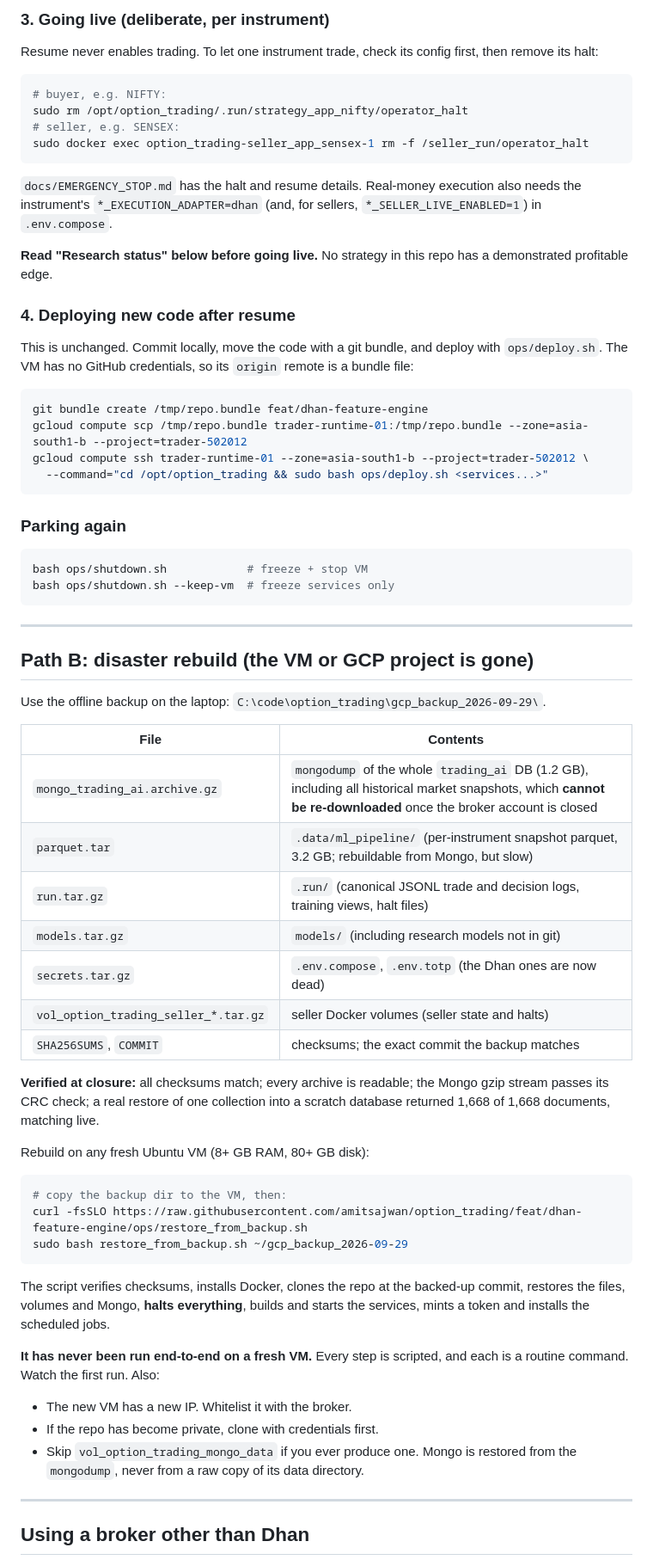
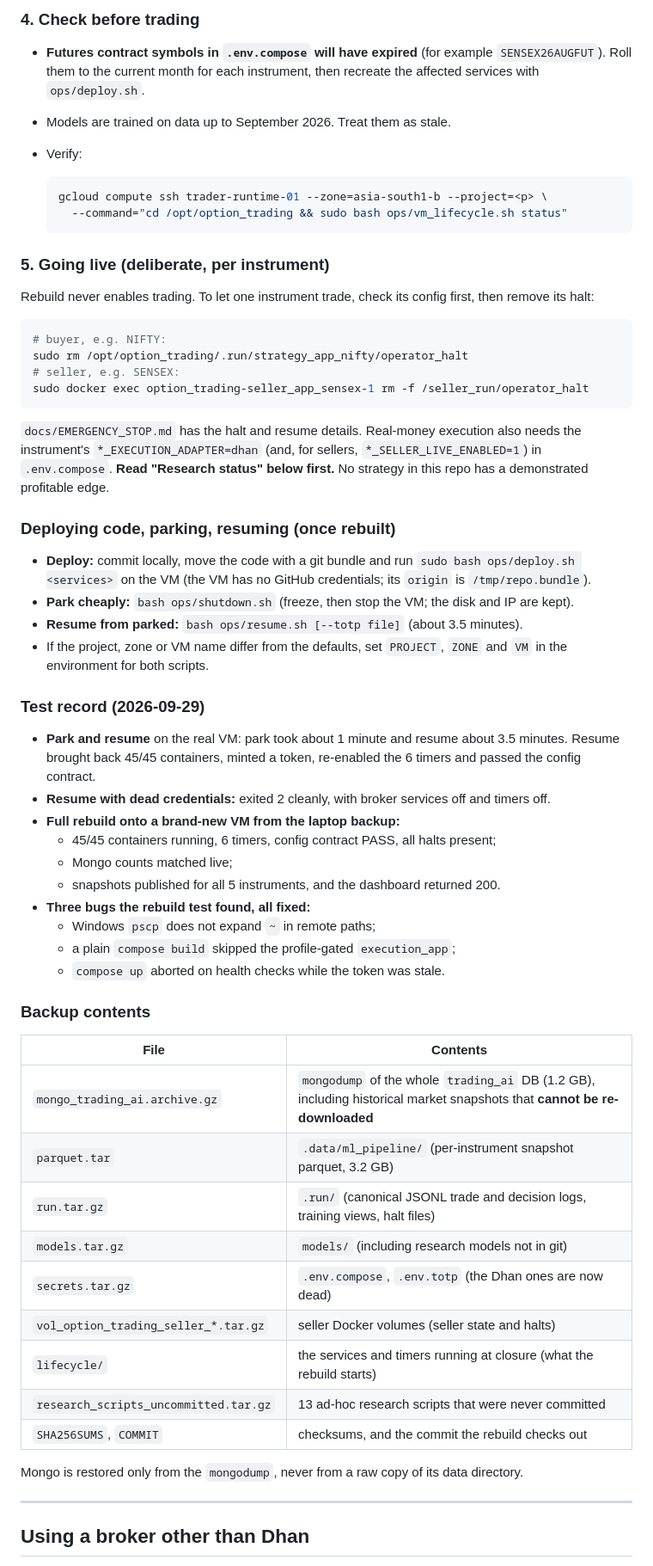
Before and after one commit to amitsajwan/option_trading, a Markdown page: docs/RESUME.md, the part around one of its changes. Shown at 86% size. Drawn GitHub-style.

````diff
--- a/docs/RESUME.md
+++ b/docs/RESUME.md
@@ -83,7 +83,20 @@ gcloud compute ssh trader-runtime-01 --zone=asia-south1-b --project=trader-50201
 
-### 3. Going live (deliberate, per instrument)
+### 4. Check before trading
 
-Resume never enables trading. To let one instrument trade, check its config first, then
+- **Futures contract symbols in `.env.compose` will have expired** (for example
+  `SENSEX26AUGFUT`). Roll them to the current month for each instrument, then
+  recreate the affected services with `ops/deploy.sh`.
+- Models are trained on data up to September 2026. Treat them as stale.
+- Verify:
+
+  ```bash
+  gcloud compute ssh trader-runtime-01 --zone=asia-south1-b --project=<p> \
+    --command="cd /opt/option_trading && sudo bash ops/vm_lifecycle.sh status"
+  ```
+
+### 5. Going live (deliberate, per instrument)
+
+Rebuild never enables trading. To let one instrument trade, check its config first, then
 remove its halt:
 
 ```bash
@@ -95,70 +108,48 @@ sudo docker exec option_trading-seller_app_sensex-1 rm -f /seller_run/operator_h
 
 `docs/EMERGENCY_STOP.md` has the halt and resume details. Real-money execution also needs
 the instrument's `*_EXECUTION_ADAPTER=dhan` (and, for sellers, `*_SELLER_LIVE_ENABLED=1`)
-in `.env.compose`.
+in `.env.compose`. **Read "Research status" below first.** No strategy in this repo has
+a demonstrated profitable edge.
 
-**Read "Research status" below before going live.** No strategy in this repo has a
-demonstrated profitable edge.
+### Deploying code, parking, resuming (once rebuilt)
 
-### 4. Deploying new code after resume
+- **Deploy:** commit locally, move the code with a git bundle and run `sudo bash ops/deploy.sh <services>`
+  on the VM (the VM has no GitHub credentials; its `origin` is `/tmp/repo.bundle`).
+- **Park cheaply:** `bash ops/shutdown.sh` (freeze, then stop the VM; the disk and IP are kept).
+- **Resume from parked:** `bash ops/resume.sh [--totp file]` (about 3.5 minutes).
+- If the project, zone or VM name differ from the defaults, set `PROJECT`, `ZONE` and
+  `VM` in the environment for both scripts.
 
-This is unchanged. Commit locally, move the code with a git bundle, and deploy with
-`ops/deploy.sh`. The VM has no GitHub credentials, so its `origin` remote is a bundle
-file:
+### Test record (2026-09-29)
 
-```bash
-git bundle create /tmp/repo.bundle feat/dhan-feature-engine
-gcloud compute scp /tmp/repo.bundle trader-runtime-01:/tmp/repo.bundle --zone=asia-south1-b --project=trader-502012
-gcloud compute ssh trader-runtime-01 --zone=asia-south1-b --project=trader-502012 \
-  --command="cd /opt/option_trading && sudo bash ops/deploy.sh <services...>"
-```
+- **Park and resume** on the real VM: park took about 1 minute and resume about
+  3.5 minutes. Resume brought back 45/45 containers, minted a token, re-enabled the
+  6 timers and passed the config contract.
+- **Resume with dead credentials:** exited 2 cleanly, with broker services off and timers off.
+- **Full rebuild onto a brand-new VM from the laptop backup:**
+  - 45/45 containers running, 6 timers, config contract PASS, all halts present;
+  - Mongo counts matched live;
+  - snapshots published for all 5 instruments, and the dashboard returned 200.
+- **Three bugs the rebuild test found, all fixed:**
+  - Windows `pscp` does not expand `~` in remote paths;
+  - a plain `compose build` skipped the profile-gated `execution_app`;
+  - `compose up` aborted on health checks while the token was stale.
 
-### Parking again
-
-```bash
-bash ops/shutdown.sh            # freeze + stop VM
-bash ops/shutdown.sh --keep-vm  # freeze services only
-```
-
----
-
-## Path B: disaster rebuild (the VM or GCP project is gone)
-
-Use the offline backup on the laptop: `C:\code\option_trading\gcp_backup_2026-09-29\`.
+### Backup contents
 
 | File | Contents |
 |---|---|
-| `mongo_trading_ai.archive.gz` | `mongodump` of the whole `trading_ai` DB (1.2 GB), including all historical market snapshots, which **cannot be re-downloaded** once the broker account is closed |
-| `parquet.tar` | `.data/ml_pipeline/` (per-instrument snapshot parquet, 3.2 GB; rebuildable from Mongo, but slow) |
+| `mongo_trading_ai.archive.gz` | `mongodump` of the whole `trading_ai` DB (1.2 GB), including historical market snapshots that **cannot be re-downloaded** |
+| `parquet.tar` | `.data/ml_pipeline/` (per-instrument snapshot parquet, 3.2 GB) |
 | `run.tar.gz` | `.run/` (canonical JSONL trade and decision logs, training views, halt files) |
 | `models.tar.gz` | `models/` (including research models not in git) |
 | `secrets.tar.gz` | `.env.compose`, `.env.totp` (the Dhan ones are now dead) |
 | `vol_option_trading_seller_*.tar.gz` | seller Docker volumes (seller state and halts) |
-| `SHA256SUMS`, `COMMIT` | checksums; the exact commit the backup matches |
+| `lifecycle/` | the services and timers running at closure (what the rebuild starts) |
+| `research_scripts_uncommitted.tar.gz` | 13 ad-hoc research scripts that were never committed |
+| `SHA256SUMS`, `COMMIT` | checksums, and the commit the rebuild checks out |
 
-**Verified at closure:** all checksums match; every archive is readable; the Mongo
-gzip stream passes its CRC check; a real restore of one collection into a scratch
-database returned 1,668 of 1,668 documents, matching live.
-
-Rebuild on any fresh Ubuntu VM (8+ GB RAM, 80+ GB disk):
-
-```bash
-# copy the backup dir to the VM, then:
-curl -fsSLO https://raw.githubusercontent.com/amitsajwan/option_trading/feat/dhan-feature-engine/ops/restore_from_backup.sh
-sudo bash restore_from_backup.sh ~/gcp_backup_2026-09-29
-```
-
-The script verifies checksums, installs Docker, clones the repo at the backed-up
-commit, restores the files, volumes and Mongo, **halts everything**, builds and starts
-the services, mints a token and installs the scheduled jobs.
-
-**It has never been run end-to-end on a fresh VM.** Every step is scripted, and each is
-a routine command. Watch the first run. Also:
-
-- The new VM has a new IP. Whitelist it with the broker.
-- If the repo has become private, clone with credentials first.
-- Skip `vol_option_trading_mongo_data` if you ever produce one. Mongo is restored from
-  the `mongodump`, never from a raw copy of its data directory.
+Mongo is restored only from the `mongodump`, never from a raw copy of its data directory.
 
 ---
 
````
Also changed, not shown: other parts of docs/RESUME.md (+47 -52 lines).
